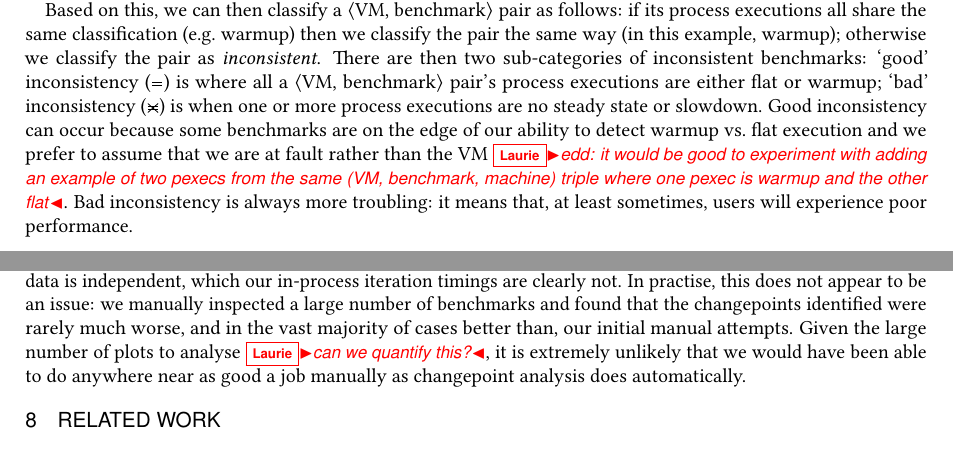
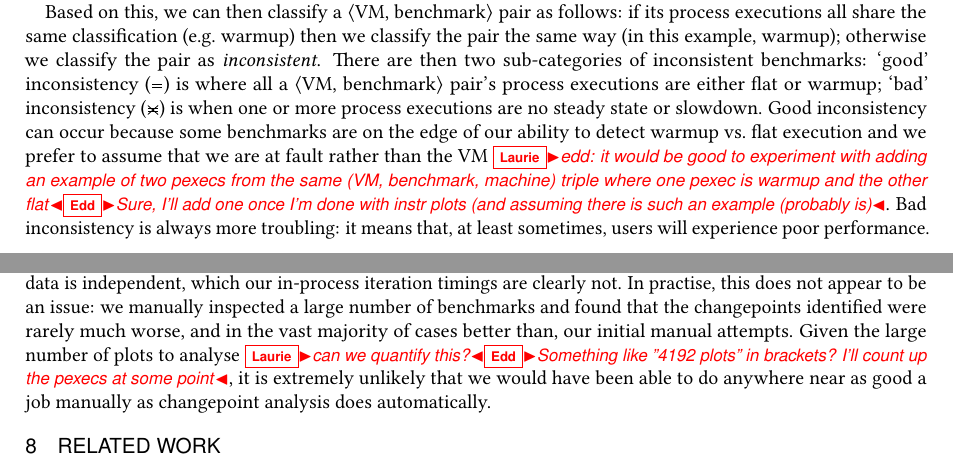
Before and after one commit to softdevteam/warmup_paper, a LaTeX paper (warmup.tex): two parts of pages 11 and 19 of 28, joined at a grey line, cut so that both start at the same text. Compiled offline with pdfLaTeX.

Commit message:
Respond to some comments.

```diff
--- a/warmup.tex
+++ b/warmup.tex
@@ -980,7 +980,7 @@ executions are either flat or warmup; `bad' inconsistency (\badinconsistent) is
 when one or more process executions are no steady state or slowdown. Good inconsistency
 can occur because some benchmarks are on the edge of our ability to detect warmup
 vs.~flat execution and we prefer to assume that we are at fault rather
-than the VM \laurie{edd: it would be good to experiment with adding an example of two pexecs from the same (VM, benchmark, machine) triple where one pexec is warmup and the other flat}. Bad inconsistency is always more troubling: it
+than the VM \laurie{edd: it would be good to experiment with adding an example of two pexecs from the same (VM, benchmark, machine) triple where one pexec is warmup and the other flat}\edd{Sure, I'll add one once I'm done with instr plots (and assuming there is such an example (probably is)}. Bad inconsistency is always more troubling: it
 means that, at least sometimes, users will experience poor performance.
 
 
@@ -1397,7 +1396,7 @@ iteration timings are clearly not. In practise, this does not appear to be an
 issue: we manually inspected a large number of benchmarks and found that the
 changepoints identified were rarely much worse, and in the vast majority of
 cases better than, our initial manual attempts. Given the large number of
-plots to analyse \laurie{can we quantify this?}, it is extremely unlikely that
+plots to analyse \laurie{can we quantify this?}\edd{Something like "4192 plots" in brackets? I'll count up the pexecs at some point}, it is extremely unlikely that
 we would have been able to do anywhere near as good a job manually as
 changepoint analysis does automatically.
 
```
Also changed, not shown: warmup.tex (5 more changed lines).
